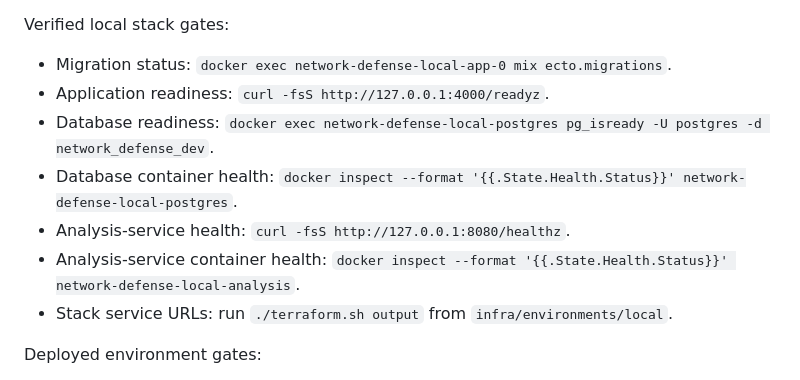
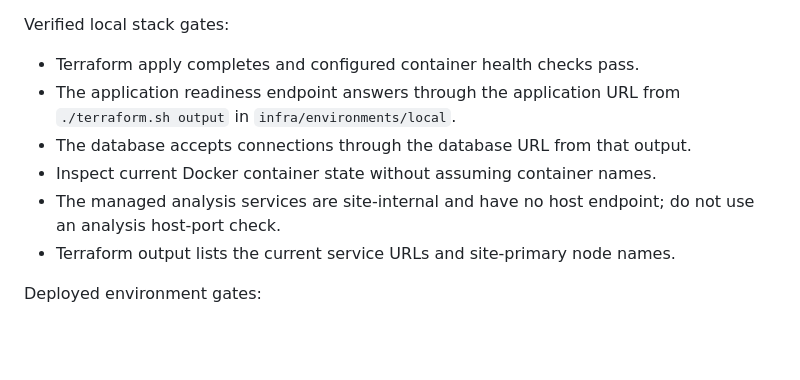
Before and after one commit to michalo1334/master_thesis, a Markdown page: docs/inprogress/cloud-evaluation-runbook.md, the part around the change. Rendered like a GitHub page; blank space fills up the shorter version.

```diff
--- a/docs/inprogress/cloud-evaluation-runbook.md
+++ b/docs/inprogress/cloud-evaluation-runbook.md
@@ -59,13 +59,14 @@ Local test gates, run from `src/`:
 
 Verified local stack gates:
 
-- Migration status: `docker exec network-defense-local-app-0 mix ecto.migrations`.
-- Application readiness: `curl -fsS http://127.0.0.1:4000/readyz`.
-- Database readiness: `docker exec network-defense-local-postgres pg_isready -U postgres -d network_defense_dev`.
-- Database container health: `docker inspect --format '{{.State.Health.Status}}' network-defense-local-postgres`.
-- Analysis-service health: `curl -fsS http://127.0.0.1:8080/healthz`.
-- Analysis-service container health: `docker inspect --format '{{.State.Health.Status}}' network-defense-local-analysis`.
-- Stack service URLs: run `./terraform.sh output` from `infra/environments/local`.
+- Terraform apply completes and configured container health checks pass.
+- The application readiness endpoint answers through the application URL from
+  `./terraform.sh output` in `infra/environments/local`.
+- The database accepts connections through the database URL from that output.
+- Inspect current Docker container state without assuming container names.
+- The managed analysis services are site-internal and have no host endpoint;
+  do not use an analysis host-port check.
+- Terraform output lists the current service URLs and site-primary node names.
 
 Deployed environment gates:
 
```
Also changed, not shown: docs/infrastructure.md (+51 -7 lines).
